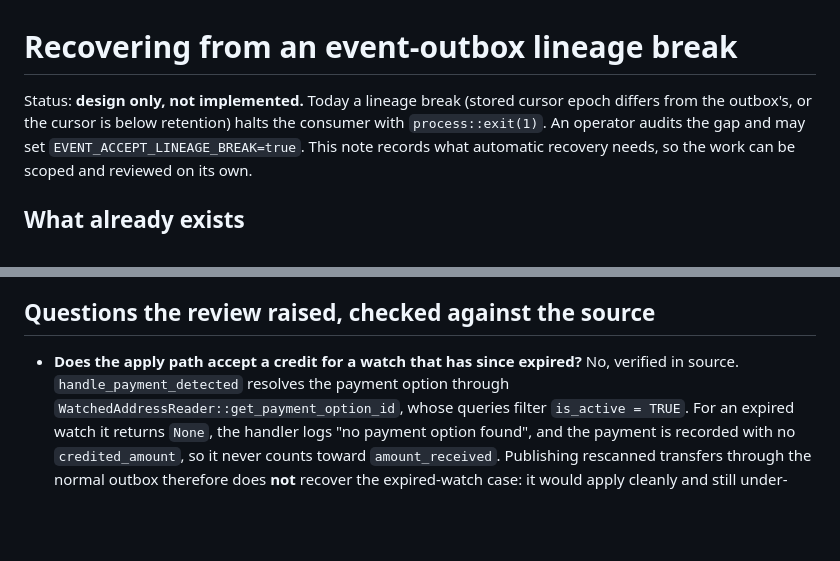
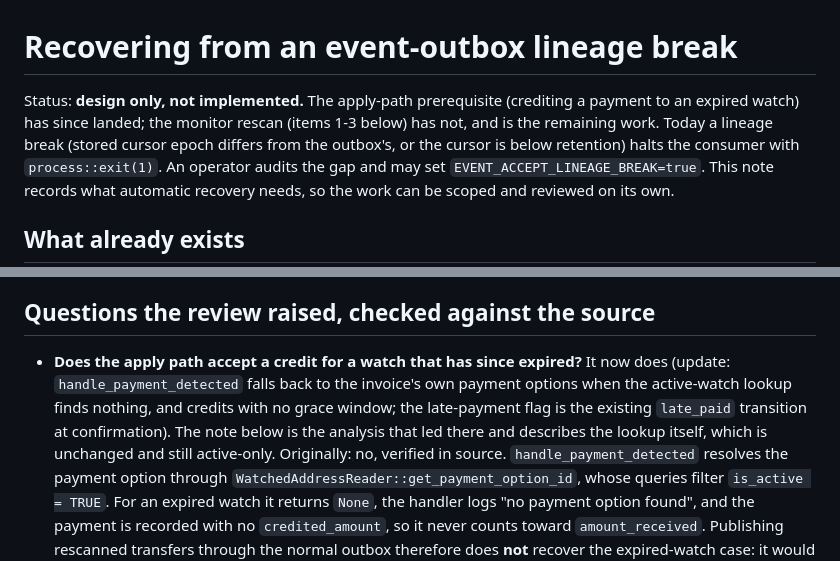
Before and after one commit to randomcash/ethpayserver, a Markdown page: docs/lineage-break-replay.md, 2 parts joined by grey strips. Rendered like a GitHub page; blank space fills up the shorter version.

Commit message:
RCS-478: Update the replay design note now that expired watches are credited
Doc-only. Does not implement replay and does not resolve the ticket.

The note said the apply path cannot credit a payment to an expired watch.
The expired-watch fallback in handle_payment_detected now does, so that
prerequisite is met. The remaining work is the monitor rescan (evm/, a
sensitive path), loading expired watches for the window, and a resume
position from the lowest unconfirmed block. That was deliberately not
attempted in one pass: a version that reads block_height and rescans
nothing looks like recovery while still losing payments. Halting stays
the default.

Co-Authored-By: Claude Sonnet 5.5 <noreply@anthropic.com>

```diff
--- a/docs/lineage-break-replay.md
+++ b/docs/lineage-break-replay.md
@@ -1,6 +1,8 @@
 # Recovering from an event-outbox lineage break
 
-Status: **design only, not implemented.** Today a lineage break (stored cursor
+Status: **design only, not implemented.** The apply-path prerequisite (crediting
+a payment to an expired watch) has since landed; the monitor rescan (items 1-3
+below) has not, and is the remaining work. Today a lineage break (stored cursor
 epoch differs from the outbox's, or the cursor is below retention) halts the
 consumer with `process::exit(1)`. An operator audits the gap and may set
 `EVENT_ACCEPT_LINEAGE_BREAK=true`. This note records what automatic recovery
@@ -53,7 +55,12 @@ reading the chain again can.
 ## Questions the review raised, checked against the source
 
 - **Does the apply path accept a credit for a watch that has since
-  expired?** No, verified in source. `handle_payment_detected` resolves the
+  expired?** It now does (update: `handle_payment_detected` falls back to the
+  invoice's own payment options when the active-watch lookup finds nothing, and
+  credits with no grace window; the late-payment flag is the existing
+  `late_paid` transition at confirmation). The note below is the analysis that
+  led there and describes the lookup itself, which is unchanged and still
+  active-only. Originally: no, verified in source. `handle_payment_detected` resolves the
   payment option through `WatchedAddressReader::get_payment_option_id`, whose
   queries filter `is_active = TRUE`. For an expired watch it returns `None`,
   the handler logs "no payment option found", and the payment is recorded with
```
